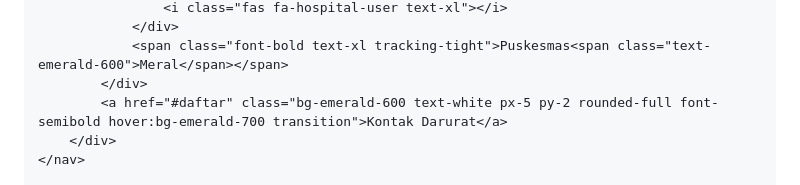
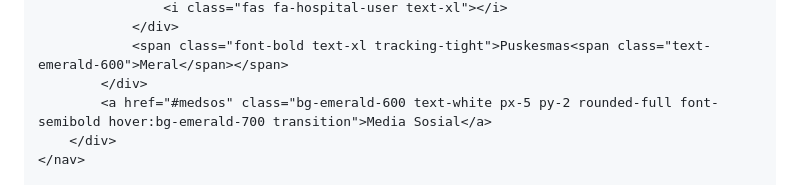
Before and after one commit to dsarst/PuskesmasMeral, a Markdown page: README.md, the part around the change. GitHub-like rendering.

```diff
--- a/README.md
+++ b/README.md
@@ -20,7 +20,7 @@
                 </div>
                 <span class="font-bold text-xl tracking-tight">Puskesmas<span class="text-emerald-600">Meral</span></span>
             </div>
-            <a href="#daftar" class="bg-emerald-600 text-white px-5 py-2 rounded-full font-semibold hover:bg-emerald-700 transition">Kontak Darurat</a>
+            <a href="#medsos" class="bg-emerald-600 text-white px-5 py-2 rounded-full font-semibold hover:bg-emerald-700 transition">Media Sosial</a>
         </div>
     </nav>
 
```
